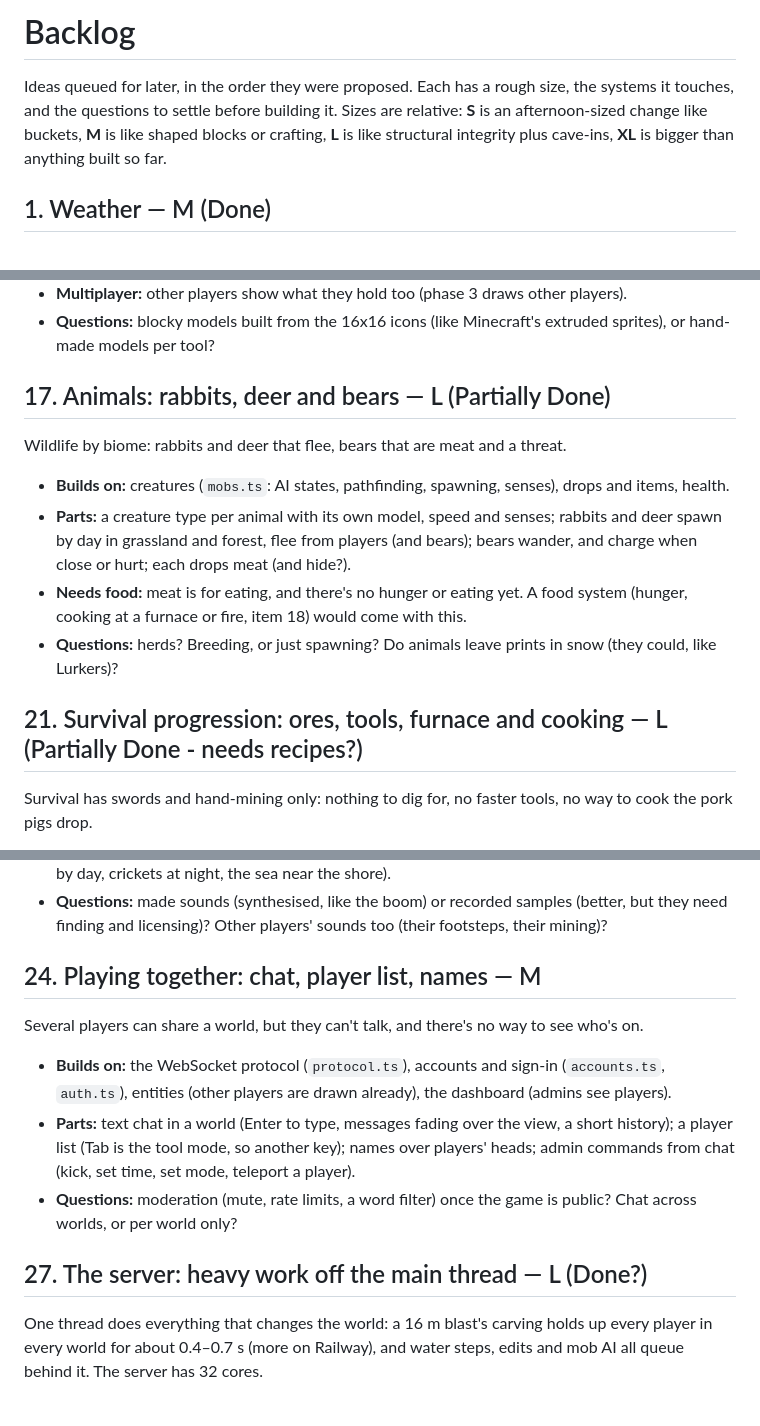
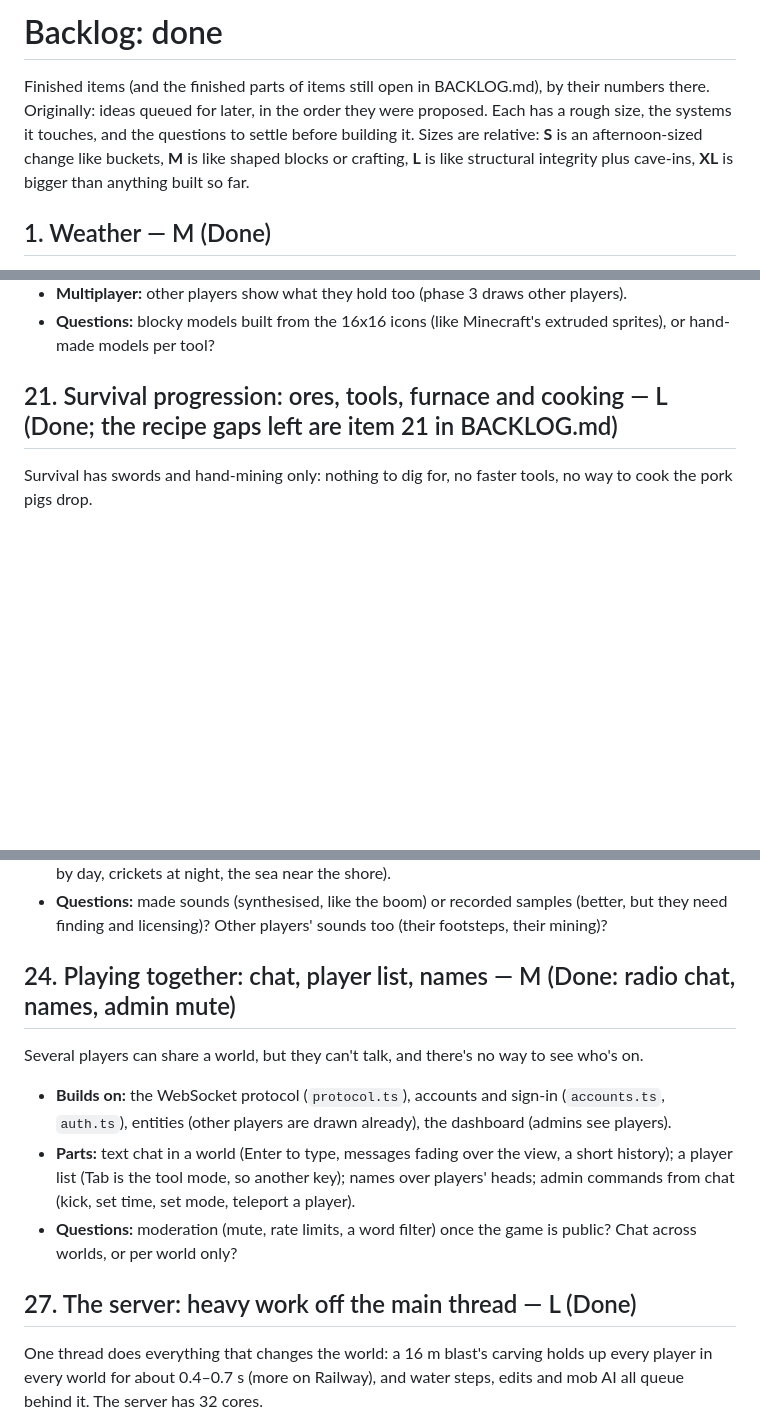
Before and after one commit to ebrand/super-vox, a Markdown page: BACKLOG-DONE.md, 3 parts joined by grey strips. Drawn GitHub-style; blank space fills up the shorter version.

```diff
--- a/BACKLOG-DONE.md
+++ b/BACKLOG-DONE.md
@@ -1,6 +1,6 @@
-# Backlog
+# Backlog: done
 
-Ideas queued for later, in the order they were proposed. Each has a rough size, the systems it touches, and the questions to settle before building it. Sizes are relative: **S** is an afternoon-sized change like buckets, **M** is like shaped blocks or crafting, **L** is like structural integrity plus cave-ins, **XL** is bigger than anything built so far.
+Finished items (and the finished parts of items still open in BACKLOG.md), by their numbers there. Originally: ideas queued for later, in the order they were proposed. Each has a rough size, the systems it touches, and the questions to settle before building it. Sizes are relative: **S** is an afternoon-sized change like buckets, **M** is like shaped blocks or crafting, **L** is like structural integrity plus cave-ins, **XL** is bigger than anything built so far.
 
 ## 1. Weather — M (Done)
 
@@ -67,16 +67,7 @@ What you hold is drawn in the corner of the view and moves when used: a sword sw
 - **Multiplayer:** other players show what they hold too (phase 3 draws other players).
 - **Questions:** blocky models built from the 16x16 icons (like Minecraft's extruded sprites), or hand-made models per tool?
 
-## 17. Animals: rabbits, deer and bears — L (Partially Done)
-
-Wildlife by biome: rabbits and deer that flee, bears that are meat and a threat.
-
-- **Builds on:** creatures (`mobs.ts`: AI states, pathfinding, spawning, senses), drops and items, health.
-- **Parts:** a creature type per animal with its own model, speed and senses; rabbits and deer spawn by day in grassland and forest, flee from players (and bears); bears wander, and charge when close or hurt; each drops meat (and hide?).
-- **Needs food:** meat is for eating, and there's no hunger or eating yet. A food system (hunger, cooking at a furnace or fire, item 18) would come with this.
-- **Questions:** herds? Breeding, or just spawning? Do animals leave prints in snow (they could, like Lurkers)?
-
-## 21. Survival progression: ores, tools, furnace and cooking — L (Partially Done - needs recipes?)
+## 21. Survival progression: ores, tools, furnace and cooking — L (Done; the recipe gaps left are item 21 in BACKLOG.md)
 
 Survival has swords and hand-mining only: nothing to dig for, no faster tools, no way to cook the pork pigs drop.
 
@@ -120,7 +111,7 @@ The only sound is an explosion's boom. Item 1 (thunder) and item 10 (music) both
 - **Parts:** one audio manager (volume settings, master, effects, music); positional sounds (panning and fall-off with distance) for footsteps by material, mining and placing, doors and gates, splashes and swimming, mobs (pigs, zombies), hurt, eating; ambient beds by biome and time (wind, birds by day, crickets at night, the sea near the shore).
 - **Questions:** made sounds (synthesised, like the boom) or recorded samples (better, but they need finding and licensing)? Other players' sounds too (their footsteps, their mining)?
 
-## 24. Playing together: chat, player list, names — M
+## 24. Playing together: chat, player list, names — M (Done: radio chat, names, admin mute)
 
 Several players can share a world, but they can't talk, and there's no way to see who's on.
 
@@ -128,7 +119,7 @@ Several players can share a world, but they can't talk, and there's no way to se
 - **Parts:** text chat in a world (Enter to type, messages fading over the view, a short history); a player list (Tab is the tool mode, so another key); names over players' heads; admin commands from chat (kick, set time, set mode, teleport a player).
 - **Questions:** moderation (mute, rate limits, a word filter) once the game is public? Chat across worlds, or per world only?
 
-## 27. The server: heavy work off the main thread — L (Done?)
+## 27. The server: heavy work off the main thread — L (Done)
 
 One thread does everything that changes the world: a 16 m blast's carving holds up every player in every world for about 0.4–0.7 s (more on Railway), and water steps, edits and mob AI all queue behind it. The server has 32 cores.
 
```
Also changed, not shown: other parts of BACKLOG-DONE.md (+37 -6 lines), BACKLOG.md (+152 -110 lines).
